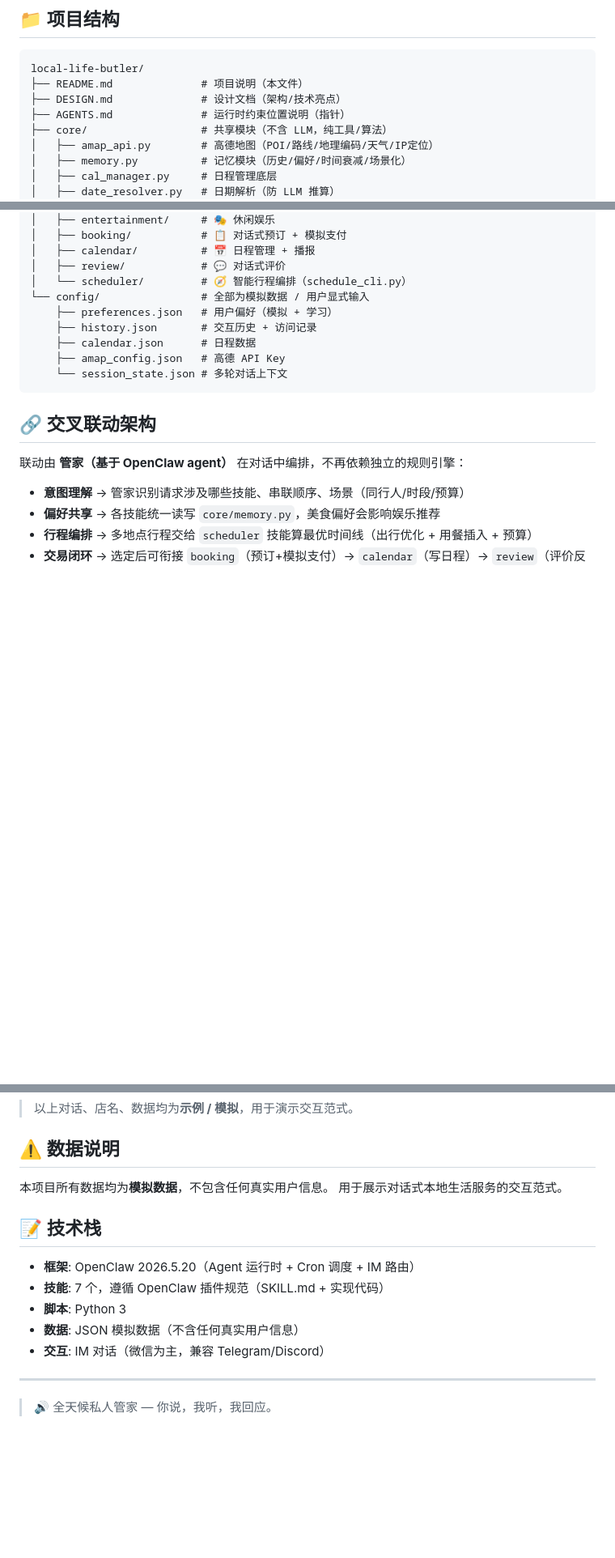
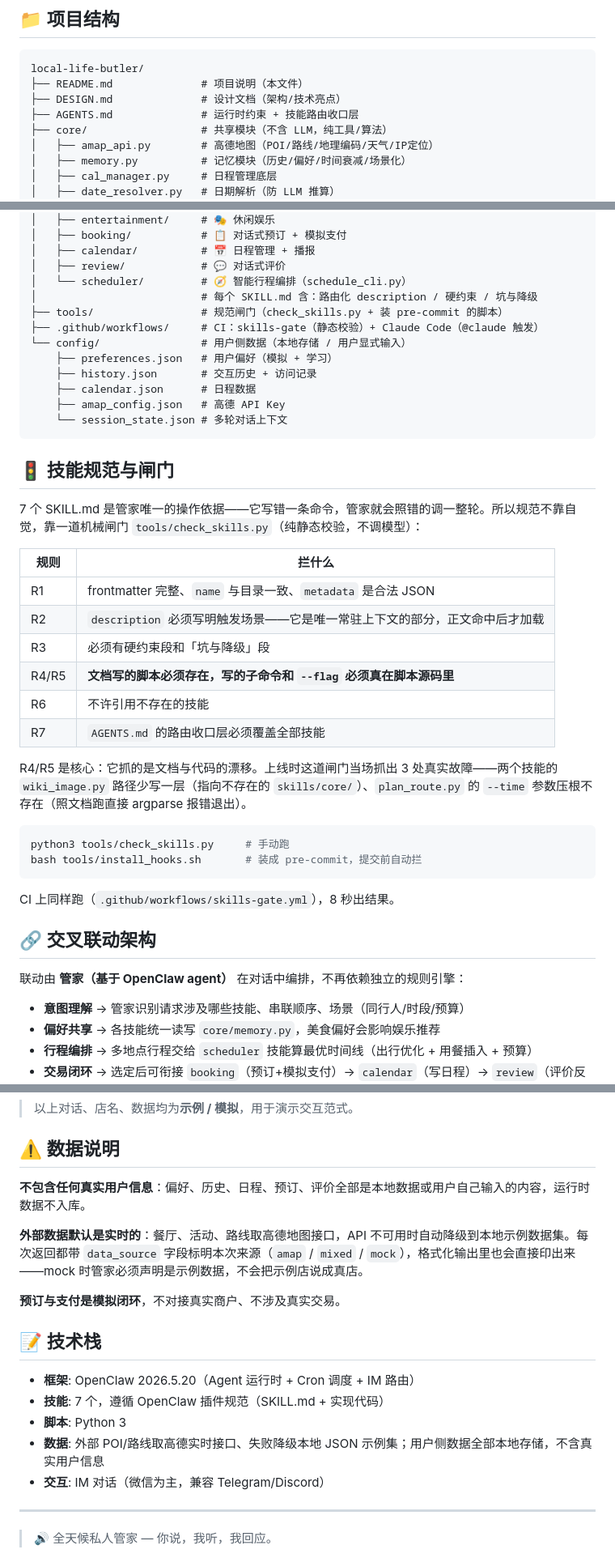
Before and after one commit to AfonsoZhang/local-life-bulter, a Markdown page: README.md, 3 parts joined by grey strips. Shown at 81% size. Drawn GitHub-style; blank space fills up the shorter version.

Commit message:
docs: 数据来源说明改正，补技能规范与闸门一节
README「本项目所有数据均为模拟数据」与代码不符——外部 POI/路线默认走高德
实时接口，mock 只是降级兜底，技能列表里自己就标着「✅ 高德API」。改成分开
说清三件事：用户侧数据不含真实信息、外部数据默认实时且带 data_source 标识、
预订支付是模拟闭环。DESIGN.md 的 config 注释同改。

新增「技能规范与闸门」一节，写明 R1-R7 拦什么、怎么跑、CI 挂在哪，并记下
闸门上线时当场抓到的 3 处文档-代码漂移。项目结构补 tools/ 与 .github/。

Co-Authored-By: Claude Opus 5 <noreply@anthropic.com>
Claude-Session: https://claude.ai/code/session_01VLzkeXrkTdZhzGzbpqRPTc

````diff
--- a/README.md
+++ b/README.md
@@ -94,7 +94,7 @@ python core/memory.py summary
 local-life-butler/
 ├── README.md              # 项目说明（本文件）
 ├── DESIGN.md              # 设计文档（架构/技术亮点）
-├── AGENTS.md              # 运行时约束位置说明（指针）
+├── AGENTS.md              # 运行时约束 + 技能路由收口层
 ├── core/                  # 共享模块（不含 LLM，纯工具/算法）
 │   ├── amap_api.py        # 高德地图（POI/路线/地理编码/天气/IP定位）
 │   ├── memory.py          # 记忆模块（历史/偏好/时间衰减/场景化）
@@ -114,13 +114,38 @@ local-life-butler/
 │   ├── calendar/          # 📅 日程管理 + 播报
 │   ├── review/            # 💬 对话式评价
 │   └── scheduler/         # 🧭 智能行程编排（schedule_cli.py）
-└── config/                # 全部为模拟数据 / 用户显式输入
+│                          # 每个 SKILL.md 含：路由化 description / 硬约束 / 坑与降级
+├── tools/                 # 规范闸门（check_skills.py + 装 pre-commit 的脚本）
+├── .github/workflows/     # CI：skills-gate（静态校验）+ Claude Code（@claude 触发）
+└── config/                # 用户侧数据（本地存储 / 用户显式输入）
     ├── preferences.json   # 用户偏好（模拟 + 学习）
     ├── history.json       # 交互历史 + 访问记录
     ├── calendar.json      # 日程数据
     ├── amap_config.json   # 高德 API Key
     └── session_state.json # 多轮对话上下文
 ```
+
+## 🚦 技能规范与闸门
+
+7 个 SKILL.md 是管家唯一的操作依据——它写错一条命令，管家就会照错的调一整轮。所以规范不靠自觉，靠一道机械闸门 `tools/check_skills.py`（纯静态校验，不调模型）：
+
+| 规则 | 拦什么 |
+|---|---|
+| R1 | frontmatter 完整、`name` 与目录一致、`metadata` 是合法 JSON |
+| R2 | `description` 必须写明触发场景——它是唯一常驻上下文的部分，正文命中后才加载 |
+| R3 | 必须有硬约束段和「坑与降级」段 |
+| R4/R5 | **文档写的脚本必须存在，写的子命令和 `--flag` 必须真在脚本源码里** |
+| R6 | 不许引用不存在的技能 |
+| R7 | `AGENTS.md` 的路由收口层必须覆盖全部技能 |
+
+R4/R5 是核心：它抓的是文档与代码的漂移。上线时这道闸门当场抓出 3 处真实故障——两个技能的 `wiki_image.py` 路径少写一层（指向不存在的 `skills/core/`）、`plan_route.py` 的 `--time` 参数压根不存在（照文档跑直接 argparse 报错退出）。
+
+```bash
+python3 tools/check_skills.py     # 手动跑
+bash tools/install_hooks.sh       # 装成 pre-commit，提交前自动拦
+```
+
+CI 上同样跑（`.github/workflows/skills-gate.yml`），8 秒出结果。
 
 ## 🔗 交叉联动架构
 
@@ -202,15 +227,18 @@ local-life-butler/
 
 ## ⚠️ 数据说明
 
-本项目所有数据均为**模拟数据**，不包含任何真实用户信息。
-用于展示对话式本地生活服务的交互范式。
+**不包含任何真实用户信息**：偏好、历史、日程、预订、评价全部是本地数据或用户自己输入的内容，运行时数据不入库。
+
+**外部数据默认是实时的**：餐厅、活动、路线取高德地图接口，API 不可用时自动降级到本地示例数据集。每次返回都带 `data_source` 字段标明本次来源（`amap` / `mixed` / `mock`），格式化输出里也会直接印出来——mock 时管家必须声明是示例数据，不会把示例店说成真店。
+
+**预订与支付是模拟闭环**，不对接真实商户、不涉及真实交易。
 
 ## 📝 技术栈
 
 - **框架**: OpenClaw 2026.5.20（Agent 运行时 + Cron 调度 + IM 路由）
 - **技能**: 7 个，遵循 OpenClaw 插件规范（SKILL.md + 实现代码）
 - **脚本**: Python 3
-- **数据**: JSON 模拟数据（不含任何真实用户信息）
+- **数据**: 外部 POI/路线取高德实时接口、失败降级本地 JSON 示例集；用户侧数据全部本地存储，不含真实用户信息
 - **交互**: IM 对话（微信为主，兼容 Telegram/Discord）
 
 ---
````
Also changed, not shown: DESIGN.md (+1 -1 lines).
